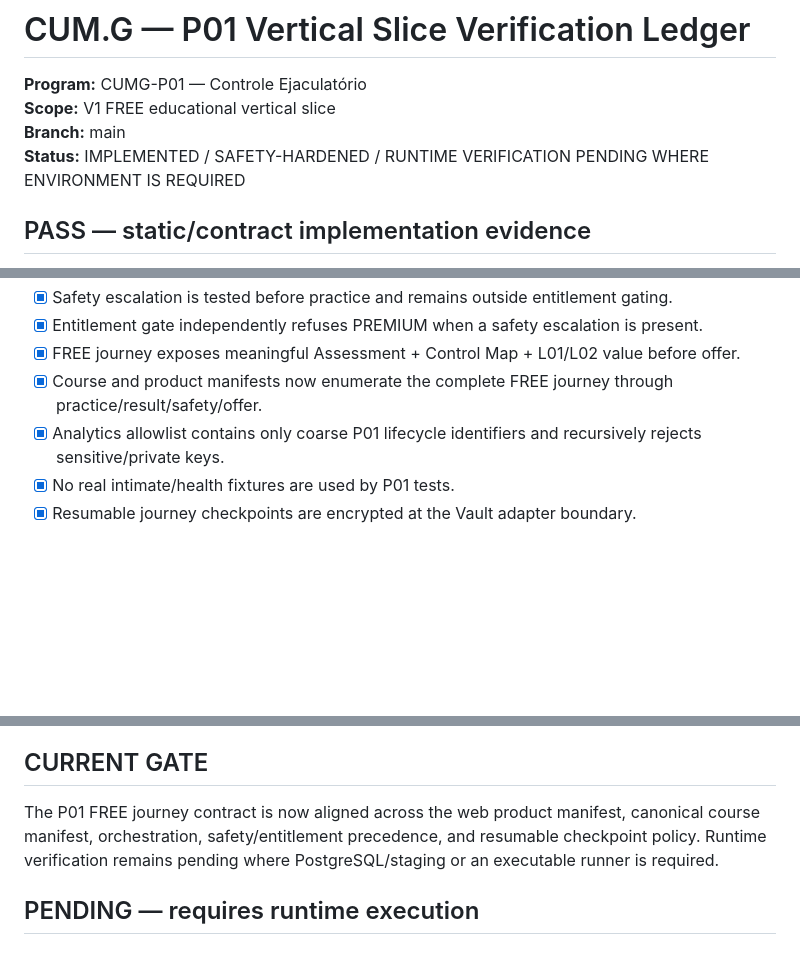
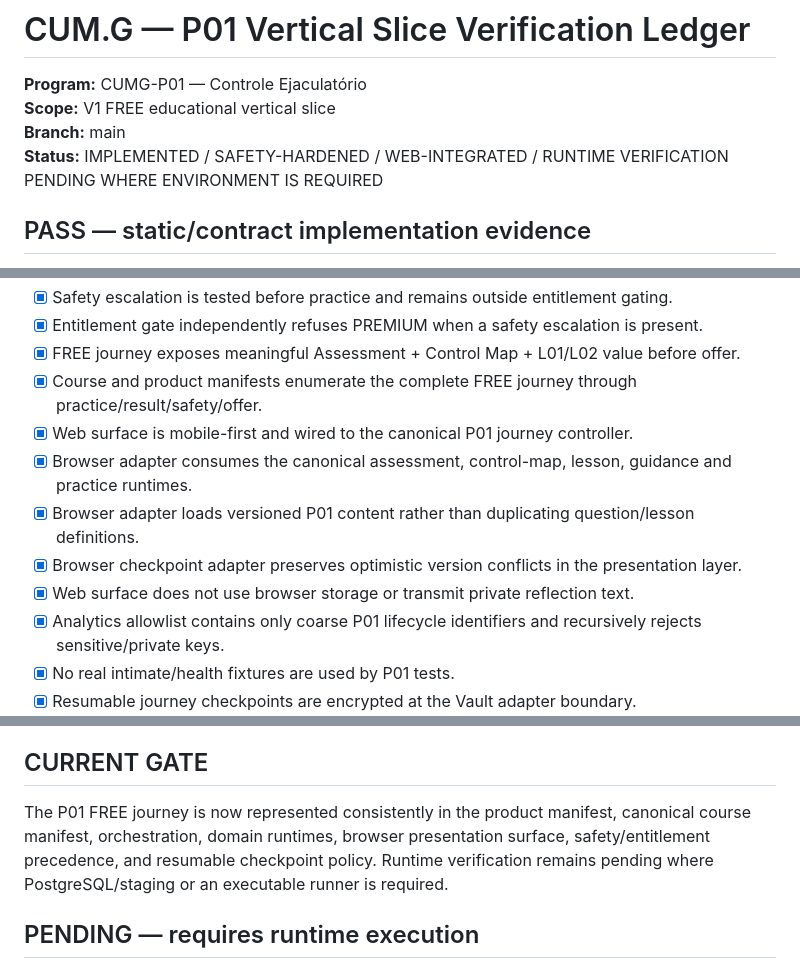
Before and after one commit to tehknesolutions/cum.g, a Markdown page: docs/execution/P01-VERTICAL-SLICE-LEDGER.md, 3 parts joined by grey strips. Drawn GitHub-style; blank space fills up the shorter version.

Commit message:
docs(web): record canonical domain integration of P01 surface

```diff
--- a/docs/execution/P01-VERTICAL-SLICE-LEDGER.md
+++ b/docs/execution/P01-VERTICAL-SLICE-LEDGER.md
@@ -3,7 +3,7 @@
 **Program:** CUMG-P01 — Controle Ejaculatório
 **Scope:** V1 FREE educational vertical slice
 **Branch:** main
-**Status:** IMPLEMENTED / SAFETY-HARDENED / RUNTIME VERIFICATION PENDING WHERE ENVIRONMENT IS REQUIRED
+**Status:** IMPLEMENTED / SAFETY-HARDENED / WEB-INTEGRATED / RUNTIME VERIFICATION PENDING WHERE ENVIRONMENT IS REQUIRED
 
 ## PASS — static/contract implementation evidence
 
@@ -21,7 +21,12 @@
 - [x] Safety escalation is tested before practice and remains outside entitlement gating.
 - [x] Entitlement gate independently refuses PREMIUM when a safety escalation is present.
 - [x] FREE journey exposes meaningful Assessment + Control Map + L01/L02 value before offer.
-- [x] Course and product manifests now enumerate the complete FREE journey through practice/result/safety/offer.
+- [x] Course and product manifests enumerate the complete FREE journey through practice/result/safety/offer.
+- [x] Web surface is mobile-first and wired to the canonical P01 journey controller.
+- [x] Browser adapter consumes the canonical assessment, control-map, lesson, guidance and practice runtimes.
+- [x] Browser adapter loads versioned P01 content rather than duplicating question/lesson definitions.
+- [x] Browser checkpoint adapter preserves optimistic version conflicts in the presentation layer.
+- [x] Web surface does not use browser storage or transmit private reflection text.
 - [x] Analytics allowlist contains only coarse P01 lifecycle identifiers and recursively rejects sensitive/private keys.
 - [x] No real intimate/health fixtures are used by P01 tests.
 - [x] Resumable journey checkpoints are encrypted at the Vault adapter boundary.
@@ -33,7 +38,7 @@
 
 ## CURRENT GATE
 
-The P01 FREE journey contract is now aligned across the web product manifest, canonical course manifest, orchestration, safety/entitlement precedence, and resumable checkpoint policy. Runtime verification remains pending where PostgreSQL/staging or an executable runner is required.
+The P01 FREE journey is now represented consistently in the product manifest, canonical course manifest, orchestration, domain runtimes, browser presentation surface, safety/entitlement precedence, and resumable checkpoint policy. Runtime verification remains pending where PostgreSQL/staging or an executable runner is required.
 
 ## PENDING — requires runtime execution
 
```
Also changed, not shown: other parts of docs/execution/P01-VERTICAL-SLICE-LEDGER.md (+1 -0 lines).
